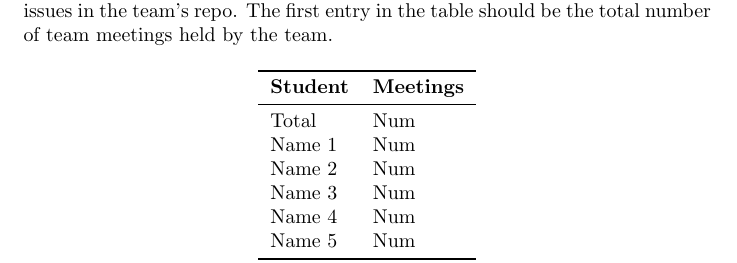
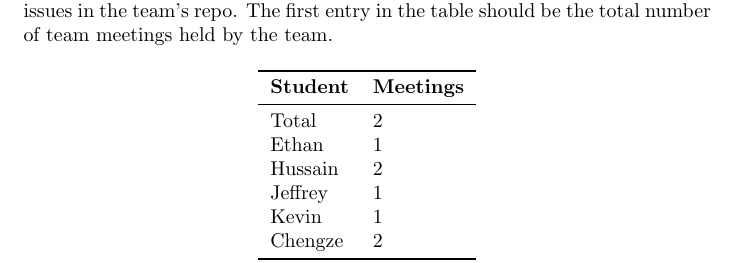
Before and after one commit to ritual-17/flow, a LaTeX document (docs/projMngmnt/Final_Productivity_Rep.tex): part of page 1 of 4, cut so that both start at the same text. Compiled offline with pdfLaTeX; a LaTeX package or settings file that is missing is left out.

Commit message:
Update section 1

```diff
--- a/docs/projMngmnt/Final_Productivity_Rep.tex
+++ b/docs/projMngmnt/Final_Productivity_Rep.tex
@@ -44,12 +44,12 @@ number of team meetings held by the team.}
 \toprule
 \textbf{Student} & \textbf{Meetings}\\
 \midrule
-Total & Num\\
-Name 1 & Num\\
-Name 2 & Num\\
-Name 3 & Num\\
-Name 4 & Num\\
-Name 5 & Num\\
+Total & 2\\
+Ethan & 1\\
+Hussain & 2\\
+Jeffrey & 1\\
+Kevin & 1\\
+Chengze & 2\\
 \bottomrule
 \end{tabular}
 \end{table}
```
Also changed, not shown: docs/projMngmnt/Final_Productivity_Rep.tex (2 more changed lines).
